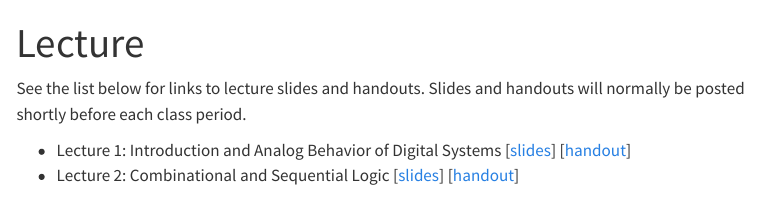
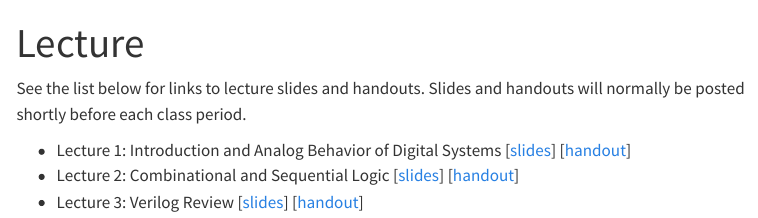
Before and after one commit to HMC-E155/hmc-e155.github.io, a Quarto document (lecture/index.qmd): the page in a window 1100 px wide, from its top. Rendered offline with R 4.5, knitr and Pandoc in place of Quarto, with nearby package versions; menus at the side of the page are left out.

Commit message:
Lecture slides update (#16)
* Added lecture 3 slides

* Corrected errors in Verilog snippets on lecture 2 slides

```diff
--- a/lecture/index.qmd
+++ b/lecture/index.qmd
@@ -6,8 +6,8 @@ See the list below for links to lecture slides and handouts. Slides and handouts
 
 * Lecture 1: Introduction and Analog Behavior of Digital Systems [[slides](./slides/lecture-01-slides.pdf)] [[handout](./slides/lecture-01-handout.pdf)]
 * Lecture 2: Combinational and Sequential Logic [[slides](./slides/lecture-02-slides.pdf)] [[handout](./slides/lecture-02-handout.pdf)]
-<!--* Lecture 3: Verilog [[slides](./slides/lecture-03-slides.pdf)] [[handout](./slides/lecture-03-handout.pdf)]
-* Lecture 4: Synchronous Design [[slides](./slides/lecture-04-slides.pdf)] [[handout](./slides/lecture-04-handout.pdf)]
+* Lecture 3: Verilog Review [[slides](./slides/lecture-03-slides.pdf)] [[handout](./slides/lecture-03-handout.pdf)]
+<!--* Lecture 4: Synchronous Design [[slides](./slides/lecture-04-slides.pdf)] [[handout](./slides/lecture-04-handout.pdf)]
 * Lecture 5: FPGA Documentation [[slides](./slides/lecture-05-slides.pdf)] [[handout](./slides/lecture-05-handout.pdf)]
 * Lecture 6: Introduction to the STM32 L432KC MCU [[slides](./slides/lecture-06-slides.pdf)] [[handout](./slides/lecture-06-handout.pdf)]
 * Lecture 7: ARM Assembly Programming [[slides](./slides/lecture-07-slides.pdf)] [[handout](./slides/lecture-07-handout.pdf)]
```
Also changed, not shown: lecture/slides/lecture-02-handout.pdf, lecture/slides/lecture-02-slides.pdf, lecture/slides/lecture-03-handout.pdf (added), lecture/slides/lecture-03-slides.pdf (added).
